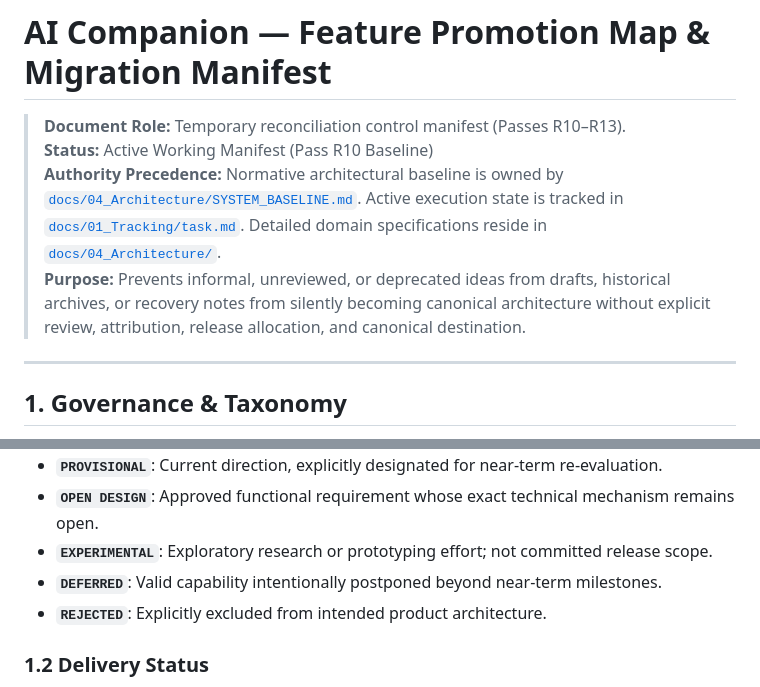
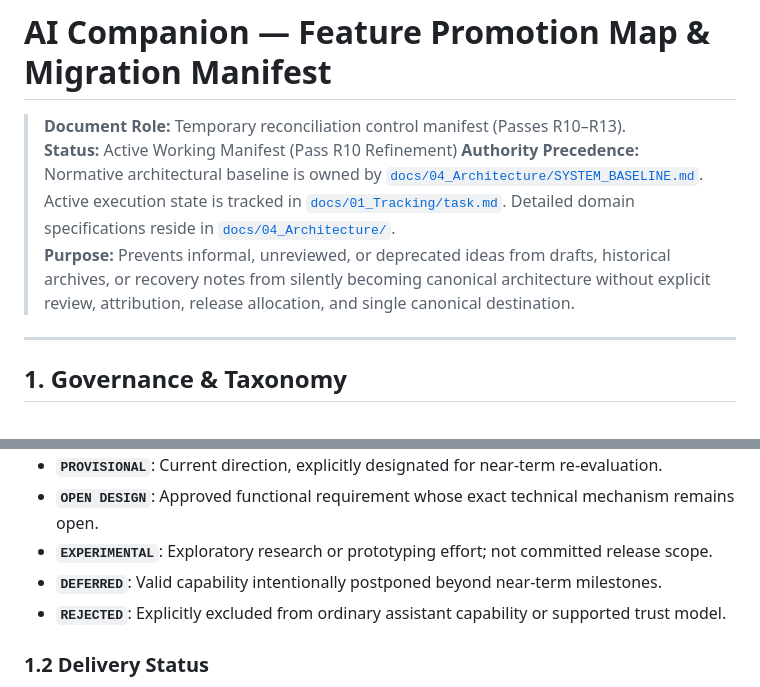
Before and after one commit to chrisniel/AI-companion-project, a Markdown page: docs/02_Planning/FEATURE_PROMOTION_MAP.md, 2 parts joined by grey strips. GitHub-like rendering.

Commit message:
docs(r10): tighten promotion map and staged authority

```diff
--- a/docs/02_Planning/FEATURE_PROMOTION_MAP.md
+++ b/docs/02_Planning/FEATURE_PROMOTION_MAP.md
@@ -1,9 +1,9 @@
 # AI Companion — Feature Promotion Map & Migration Manifest
 
 > **Document Role:** Temporary reconciliation control manifest (Passes R10–R13).
-> **Status:** Active Working Manifest (Pass R10 Baseline)
+> **Status:** Active Working Manifest (Pass R10 Refinement)
 > **Authority Precedence:** Normative architectural baseline is owned by [`docs/04_Architecture/SYSTEM_BASELINE.md`](../04_Architecture/SYSTEM_BASELINE.md). Active execution state is tracked in [`docs/01_Tracking/task.md`](../01_Tracking/task.md). Detailed domain specifications reside in [`docs/04_Architecture/`](../04_Architecture/).
-> **Purpose:** Prevents informal, unreviewed, or deprecated ideas from drafts, historical archives, or recovery notes from silently becoming canonical architecture without explicit review, attribution, release allocation, and canonical destination.
+> **Purpose:** Prevents informal, unreviewed, or deprecated ideas from drafts, historical archives, or recovery notes from silently becoming canonical architecture without explicit review, attribution, release allocation, and single canonical destination.
 
 ---
 
@@ -18,7 +18,7 @@ Every feature or capability tracked through the reconciliation process is evalua
 - **`OPEN DESIGN`**: Approved functional requirement whose exact technical mechanism remains open.
 - **`EXPERIMENTAL`**: Exploratory research or prototyping effort; not committed release scope.
 - **`DEFERRED`**: Valid capability intentionally postponed beyond near-term milestones.
-- **`REJECTED`**: Explicitly excluded from intended product architecture.
+- **`REJECTED`**: Explicitly excluded from ordinary assistant capability or supported trust model.
 
 ### 1.2 Delivery Status
 - **`NOT STARTED`**: Approved/planned capability with zero codebase implementation.
```
Also changed, not shown: other parts of docs/02_Planning/FEATURE_PROMOTION_MAP.md (+9 -4 lines), docs/04_Architecture/SYSTEM_BASELINE.md (+29 -28 lines).
